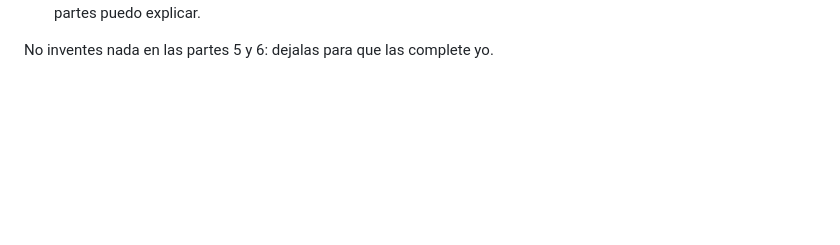
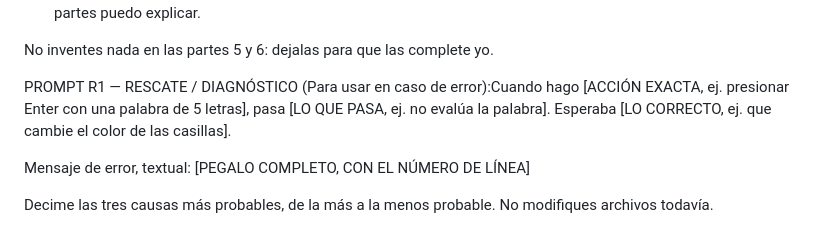
Before and after one commit to katasu2007/PRACTICAprofjav, a Markdown page: evidencias/PROMPTS.md, the part around the change. Drawn GitHub-style; blank space fills up the shorter version.

Commit message:
Add error diagnosis prompt template
Added a prompt template for error diagnosis and rescue.

```diff
--- a/evidencias/PROMPTS.md
+++ b/evidencias/PROMPTS.md
@@ -96,3 +96,11 @@ PROMPT 6 — GENERACIÓN DE README (Bloque 4):Escribí el archivo README.md en e
 6. Declaración de autoría: qué herramienta usé, que el código lo generó un agente de IA bajo mi dirección, y qué partes puedo explicar.
 
 No inventes nada en las partes 5 y 6: dejalas para que las complete yo.
+
+PROMPT R1 — RESCATE / DIAGNÓSTICO (Para usar en caso de error):Cuando hago [ACCIÓN EXACTA, ej. presionar Enter con una palabra de 5 letras], pasa [LO QUE PASA, ej. no evalúa la palabra]. Esperaba [LO CORRECTO, ej. que cambie el color de las casillas].
+
+Mensaje de error, textual:
+[PEGALO COMPLETO, CON EL NÚMERO DE LÍNEA]
+
+Decime las tres causas más probables, de la más a la menos probable.
+No modifiques archivos todavía.
```
